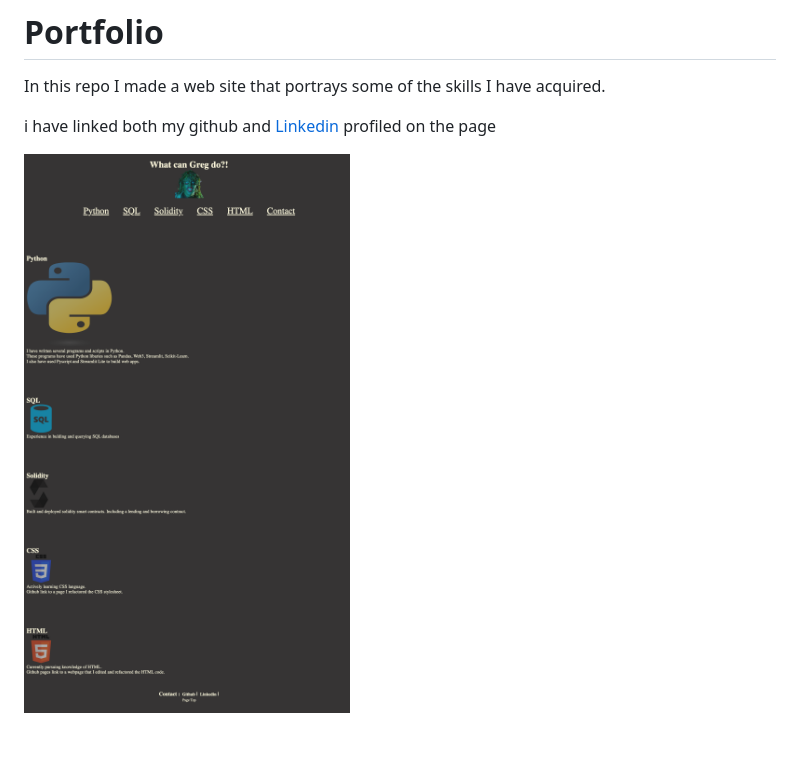
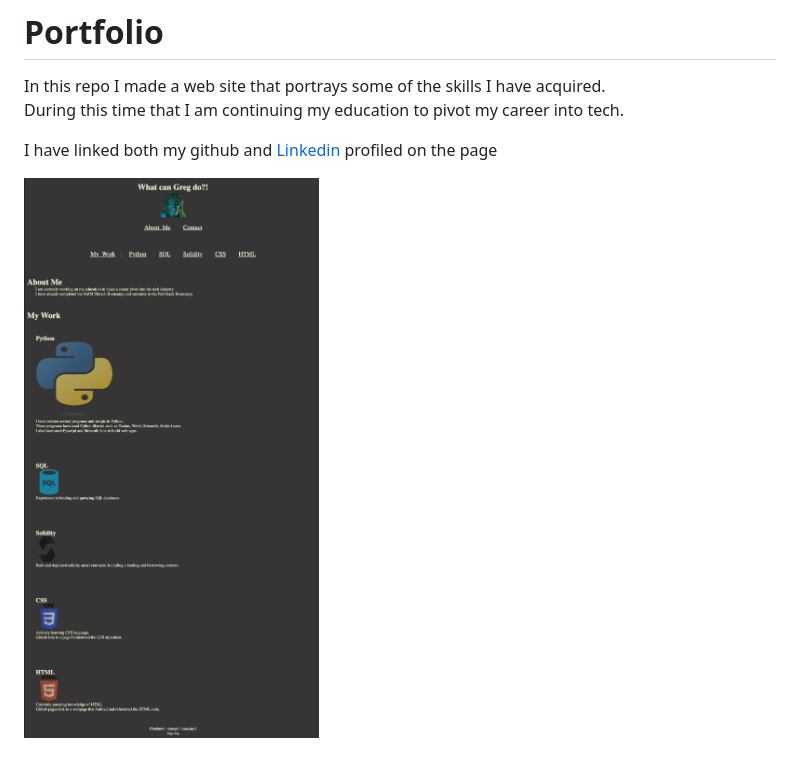
Before and after one commit to Olegreg762/Full_Stack_Portfolio, a Markdown page: README.md, the part around the change. Drawn GitHub-style; pictures changed too: resources/images/Screenshot.png.

Commit message:
add about me & my work sections, updt readme & css

```diff
--- a/README.md
+++ b/README.md
@@ -1,8 +1,9 @@
 # Portfolio
 
 In this repo I made a web site that portrays some of the skills I have acquired.<br>
+During this time that I am continuing my education to pivot my career into tech.<br>
 
-i have linked both my github and [Linkedin]("https://www.linkedin.com/in/greg-stevenson-422931a9/") profiled on the page
+I have linked both my github and [Linkedin]("https://www.linkedin.com/in/greg-stevenson-422931a9/") profiled on the page
 
 [![screenshot](./resources/images/Screenshot.png)](https://olegreg762.github.io/Full_Stack_Portfolio/
 )
```
Also changed, not shown: 2 other files.
